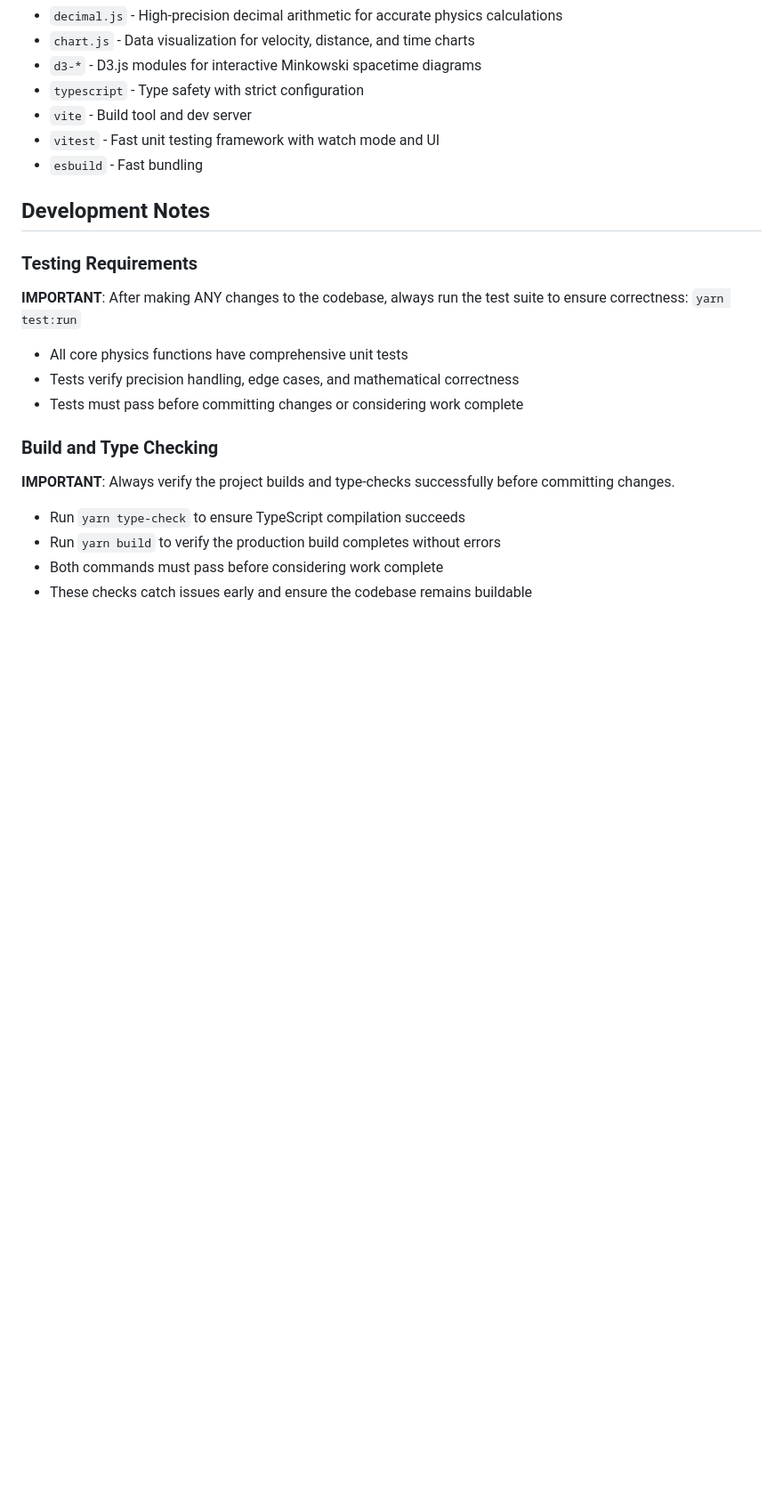
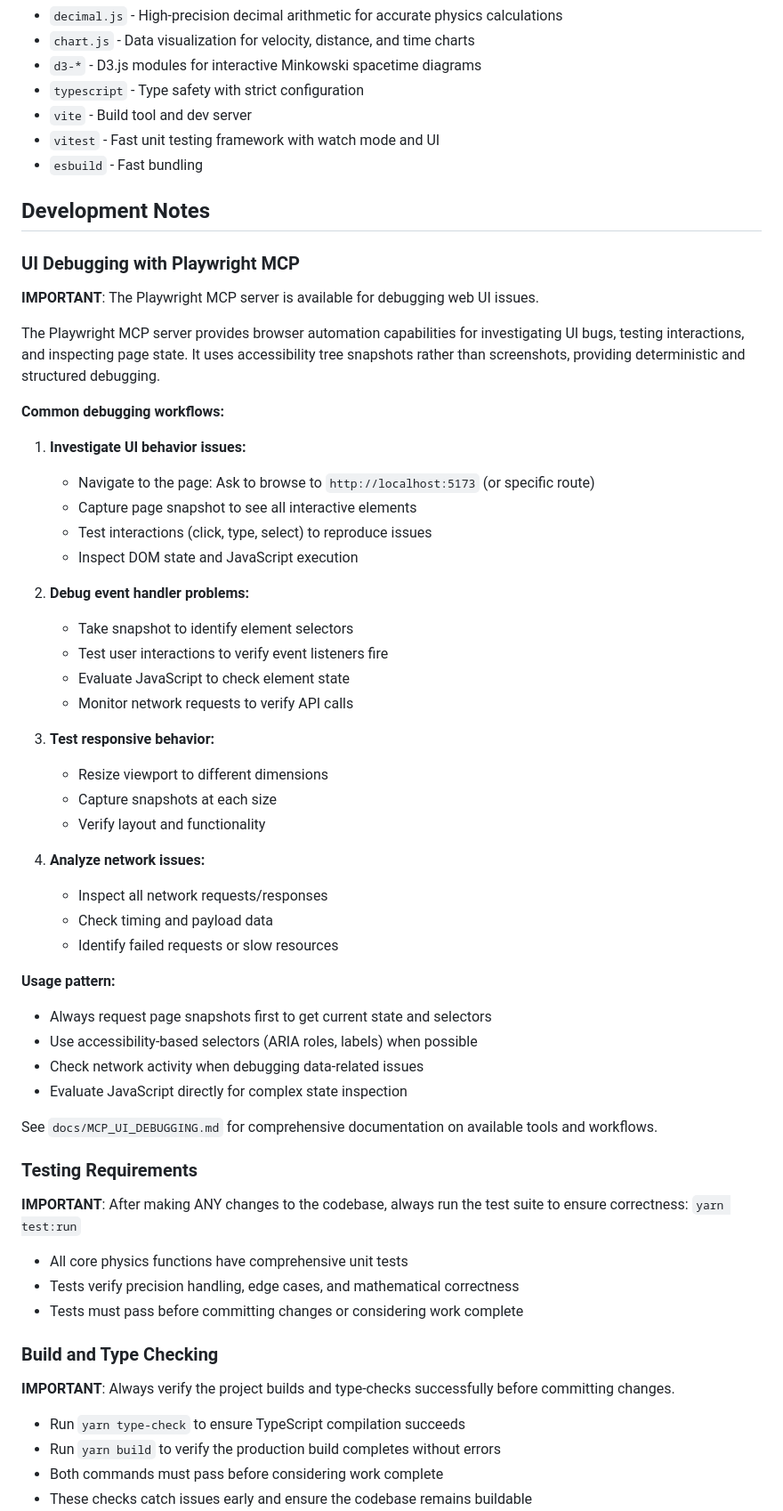
Before and after one commit to lookbusy1344/Relativity, a Markdown page: Javascript/CLAUDE.md, the part around the change. Shown at 89% size. GitHub-like rendering; blank space fills up the shorter version.

Commit message:
UI debugging with Playwright MCP server

```diff
--- a/Javascript/CLAUDE.md
+++ b/Javascript/CLAUDE.md
@@ -84,6 +84,44 @@ yarn upgrade-interactive
 - `esbuild` - Fast bundling
 
 ## Development Notes
+
+### UI Debugging with Playwright MCP
+
+**IMPORTANT**: The Playwright MCP server is available for debugging web UI issues.
+
+The Playwright MCP server provides browser automation capabilities for investigating UI bugs, testing interactions, and inspecting page state. It uses accessibility tree snapshots rather than screenshots, providing deterministic and structured debugging.
+
+**Common debugging workflows:**
+
+1. **Investigate UI behavior issues:**
+   - Navigate to the page: Ask to browse to `http://localhost:5173` (or specific route)
+   - Capture page snapshot to see all interactive elements
+   - Test interactions (click, type, select) to reproduce issues
+   - Inspect DOM state and JavaScript execution
+
+2. **Debug event handler problems:**
+   - Take snapshot to identify element selectors
+   - Test user interactions to verify event listeners fire
+   - Evaluate JavaScript to check element state
+   - Monitor network requests to verify API calls
+
+3. **Test responsive behavior:**
+   - Resize viewport to different dimensions
+   - Capture snapshots at each size
+   - Verify layout and functionality
+
+4. **Analyze network issues:**
+   - Inspect all network requests/responses
+   - Check timing and payload data
+   - Identify failed requests or slow resources
+
+**Usage pattern:**
+- Always request page snapshots first to get current state and selectors
+- Use accessibility-based selectors (ARIA roles, labels) when possible
+- Check network activity when debugging data-related issues
+- Evaluate JavaScript directly for complex state inspection
+
+See `docs/MCP_UI_DEBUGGING.md` for comprehensive documentation on available tools and workflows.
 
 ### Testing Requirements
 
```
Also changed, not shown: Javascript/docs/MCP_UI_DEBUGGING.md (added, +370 -0 lines).
